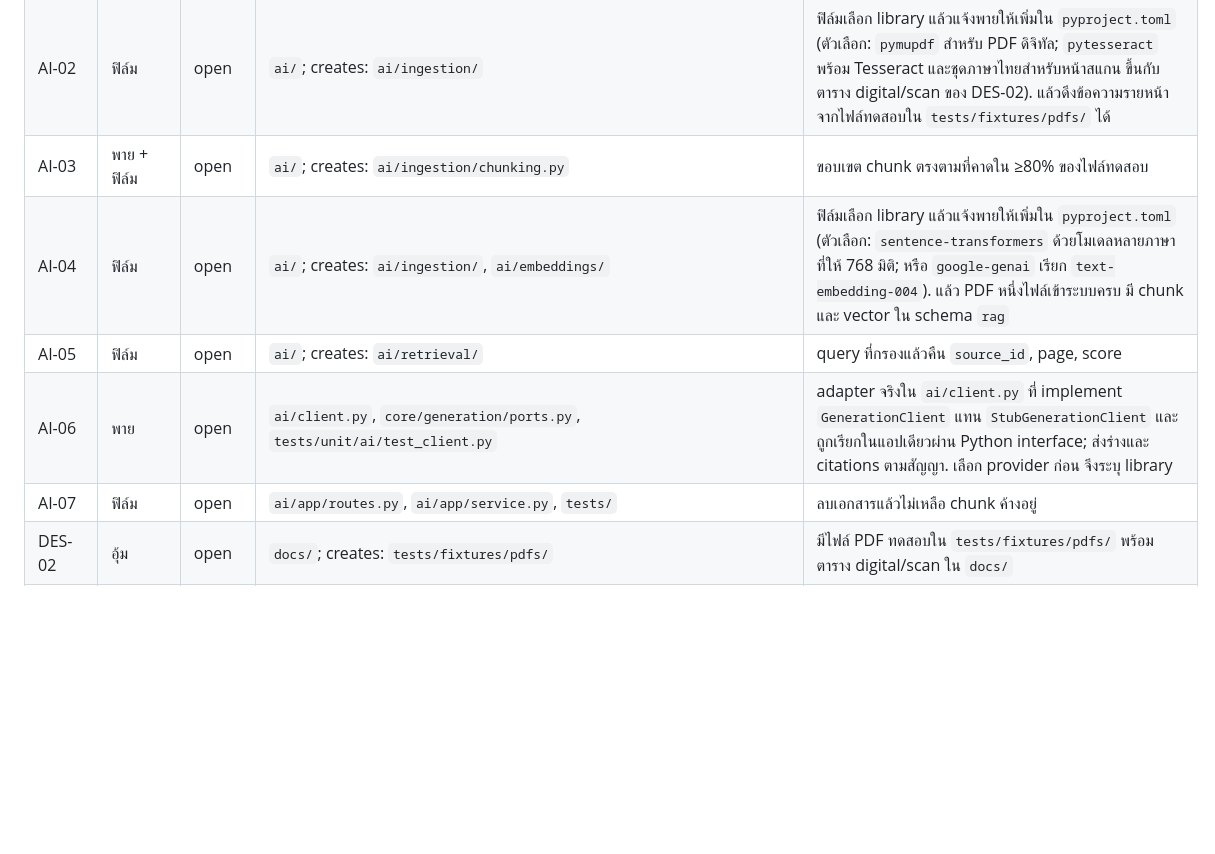
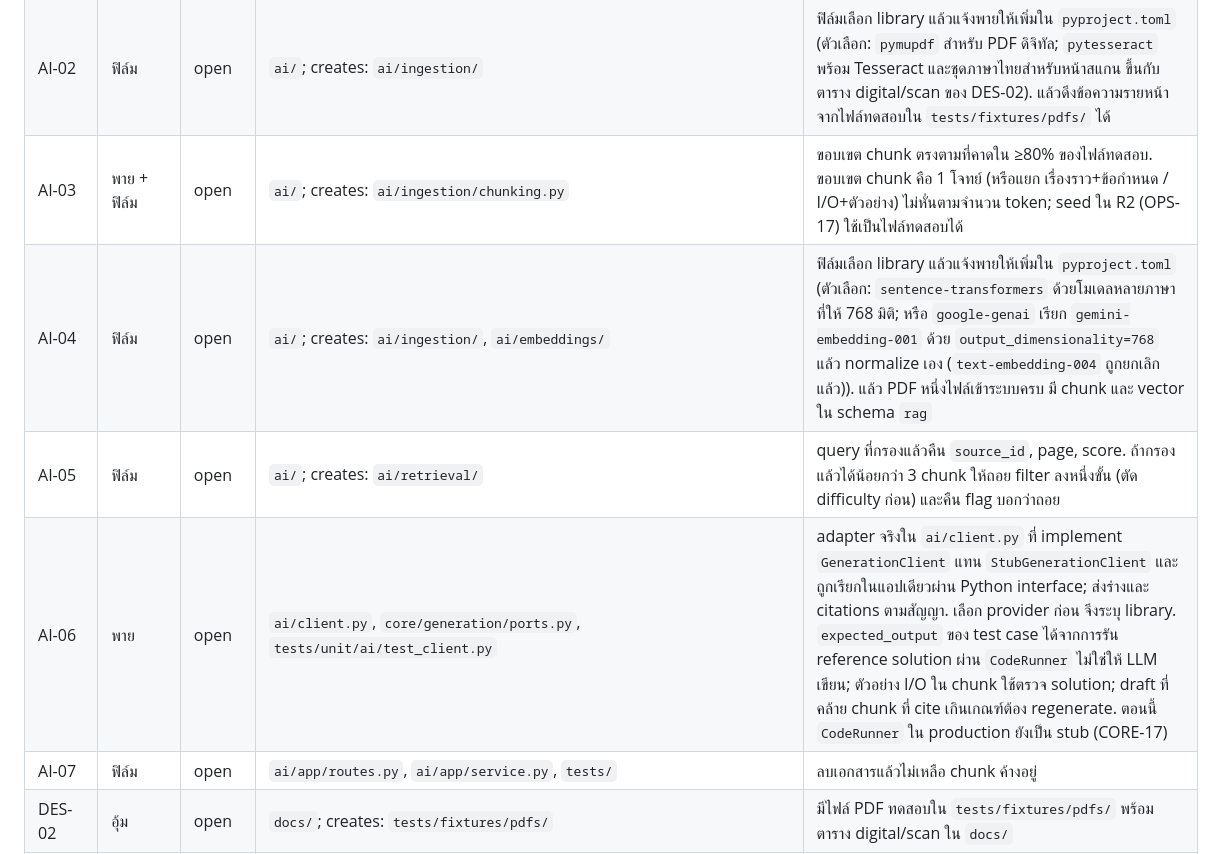
Before and after one commit to 03376124-SDD-2-1-69-SEC-1/PyJudge, a Markdown page: docs/task-scope.md, the part around one of its changes. Drawn GitHub-style; blank space fills up the shorter version.

```diff
--- a/docs/task-scope.md
+++ b/docs/task-scope.md
@@ -41,10 +41,10 @@ Rows that were closed and no longer apply are in `docs/task-archive.md`.
 | FE-01 | โปรแกรม | done | `web/templates/base.html`, `web/static/css/input.css` | every page extends base |
 | AI-01 | ฟิล์ม | done | `ai/` (domain and service, no ORM), `database/rag/vector_repository.py`, `tests/unit/ai/`, `tests/db/` | a vector inserted through the API comes back from a search, proven by a `postgres`-marked test against a real database |
 | AI-02 | ฟิล์ม | open | `ai/`; creates: `ai/ingestion/` | ฟิล์มเลือก library แล้วแจ้งพายให้เพิ่มใน `pyproject.toml` (ตัวเลือก: `pymupdf` สำหรับ PDF ดิจิทัล; `pytesseract` พร้อม Tesseract และชุดภาษาไทยสำหรับหน้าสแกน ขึ้นกับตาราง digital/scan ของ DES-02). แล้วดึงข้อความรายหน้าจากไฟล์ทดสอบใน `tests/fixtures/pdfs/` ได้ |
-| AI-03 | พาย + ฟิล์ม | open | `ai/`; creates: `ai/ingestion/chunking.py` | ขอบเขต chunk ตรงตามที่คาดใน ≥80% ของไฟล์ทดสอบ |
-| AI-04 | ฟิล์ม | open | `ai/`; creates: `ai/ingestion/`, `ai/embeddings/` | ฟิล์มเลือก library แล้วแจ้งพายให้เพิ่มใน `pyproject.toml` (ตัวเลือก: `sentence-transformers` ด้วยโมเดลหลายภาษาที่ให้ 768 มิติ; หรือ `google-genai` เรียก `text-embedding-004`). แล้ว PDF หนึ่งไฟล์เข้าระบบครบ มี chunk และ vector ใน schema `rag` |
-| AI-05 | ฟิล์ม | open | `ai/`; creates: `ai/retrieval/` | query ที่กรองแล้วคืน `source_id`, page, score |
-| AI-06 | พาย | open | `ai/client.py`, `core/generation/ports.py`, `tests/unit/ai/test_client.py` | adapter จริงใน `ai/client.py` ที่ implement `GenerationClient` แทน `StubGenerationClient` และถูกเรียกในแอปเดียวผ่าน Python interface; ส่งร่างและ citations ตามสัญญา. เลือก provider ก่อน จึงระบุ library |
+| AI-03 | พาย + ฟิล์ม | open | `ai/`; creates: `ai/ingestion/chunking.py` | ขอบเขต chunk ตรงตามที่คาดใน ≥80% ของไฟล์ทดสอบ. ขอบเขต chunk คือ 1 โจทย์ (หรือแยก เรื่องราว+ข้อกำหนด / I/O+ตัวอย่าง) ไม่หั่นตามจำนวน token; seed ใน R2 (OPS-17) ใช้เป็นไฟล์ทดสอบได้ |
+| AI-04 | ฟิล์ม | open | `ai/`; creates: `ai/ingestion/`, `ai/embeddings/` | ฟิล์มเลือก library แล้วแจ้งพายให้เพิ่มใน `pyproject.toml` (ตัวเลือก: `sentence-transformers` ด้วยโมเดลหลายภาษาที่ให้ 768 มิติ; หรือ `google-genai` เรียก `gemini-embedding-001` ด้วย `output_dimensionality=768` แล้ว normalize เอง (`text-embedding-004` ถูกยกเลิกแล้ว)). แล้ว PDF หนึ่งไฟล์เข้าระบบครบ มี chunk และ vector ใน schema `rag` |
+| AI-05 | ฟิล์ม | open | `ai/`; creates: `ai/retrieval/` | query ที่กรองแล้วคืน `source_id`, page, score. ถ้ากรองแล้วได้น้อยกว่า 3 chunk ให้ถอย filter ลงหนึ่งขั้น (ตัด difficulty ก่อน) และคืน flag บอกว่าถอย |
+| AI-06 | พาย | open | `ai/client.py`, `core/generation/ports.py`, `tests/unit/ai/test_client.py` | adapter จริงใน `ai/client.py` ที่ implement `GenerationClient` แทน `StubGenerationClient` และถูกเรียกในแอปเดียวผ่าน Python interface; ส่งร่างและ citations ตามสัญญา. เลือก provider ก่อน จึงระบุ library. `expected_output` ของ test case ได้จากการรัน reference solution ผ่าน `CodeRunner` ไม่ใช่ให้ LLM เขียน; ตัวอย่าง I/O ใน chunk ใช้ตรวจ solution; draft ที่คล้าย chunk ที่ cite เกินเกณฑ์ต้อง regenerate. ตอนนี้ `CodeRunner` ใน production ยังเป็น stub (CORE-17) |
 | AI-07 | ฟิล์ม | open | `ai/app/routes.py`, `ai/app/service.py`, `tests/` | ลบเอกสารแล้วไม่เหลือ chunk ค้างอยู่ |
 | DES-02 | อุ้ม | open | `docs/`; creates: `tests/fixtures/pdfs/` | มีไฟล์ PDF ทดสอบใน `tests/fixtures/pdfs/` พร้อมตาราง digital/scan ใน `docs/` |
 | DES-03 | อุ้ม | open | creates: `docs/test-scenarios.md` | เช็กลิสต์ที่ทำตามได้ ครอบคลุม flow Classroom ตาม ADR-0007 ตั้งแต่สมัคร เข้าห้อง สร้างและ publish โจทย์ ส่งงาน จนดูผล |
```
Also changed, not shown: other parts of docs/task-scope.md (+5 -0 lines), AGENTS.md (+16 -1 lines).
